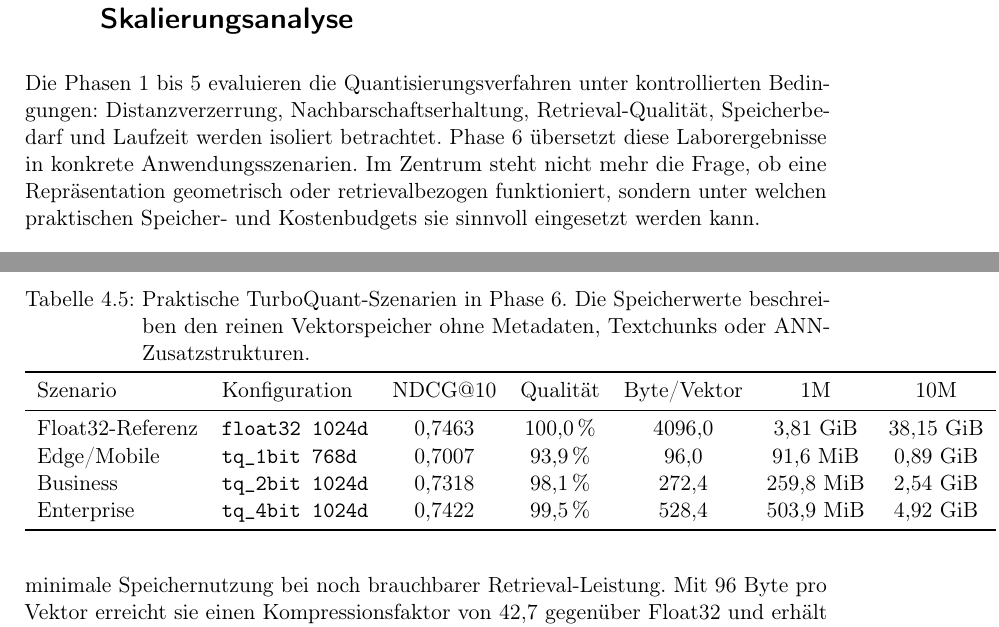
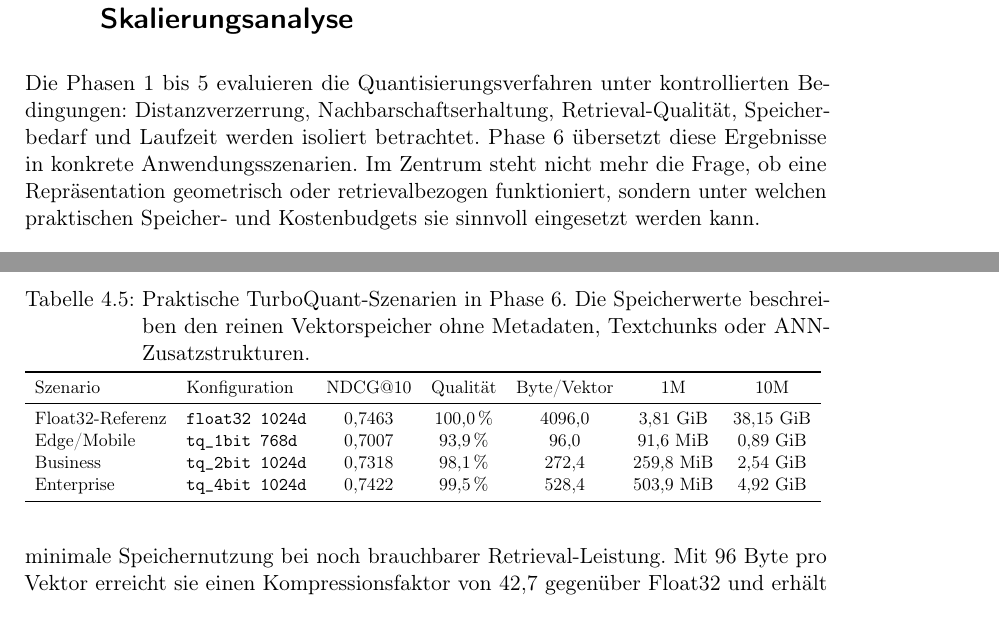
Before and after one commit to NilsMorczinietz/BitEmbDoc, a LaTeX document (BitEmbeddings.tex, which reads content/chapErgebnisse.tex, content/chapMethodik.tex): two parts of pages 39 and 59 of 69, joined at a grey line, cut so that both start at the same text. Compiled offline with pdfLaTeX.

Commit message:
docs: resized table to fit text block

```diff
--- a/content/chapErgebnisse.tex
+++ b/content/chapErgebnisse.tex
@@ -364,6 +364,7 @@ Die relative Qualität bezieht sich auf NDCG@10 auf SciFact im Vergleich zur Flo
   \centering
   \caption{Praktische TurboQuant-Szenarien in Phase~6. Die Speicherwerte beschreiben den reinen Vektorspeicher ohne Metadaten, Textchunks oder ANN-Zusatzstrukturen.}
   \label{tab:phase6_scenarios}
+  \resizebox{\textwidth}{!}{%
   \begin{tabular}{llccccc}
     \toprule
     Szenario & Konfiguration & NDCG@10 & Qualität & Byte/Vektor & 1M & 10M \\
--- a/content/chapMethodik.tex
+++ b/content/chapMethodik.tex
@@ -467,7 +467,7 @@ Diese Metriken dienen nicht als Ersatz für NDCG@10, sondern als zusätzliche En
 \label{sec:methodik_phase6}
 %
 Die Phasen~1 bis~5 evaluieren die Quantisierungsverfahren unter kontrollierten Bedingungen: Distanzverzerrung, Nachbarschaftserhaltung, Retrieval-Qualität, Speicherbedarf und Laufzeit werden isoliert betrachtet.
-Phase~6 übersetzt diese Laborergebnisse in konkrete Anwendungsszenarien.
+Phase~6 übersetzt diese Ergebnisse in konkrete Anwendungsszenarien.
 Im Zentrum steht nicht mehr die Frage, ob eine Repräsentation geometrisch oder retrievalbezogen funktioniert, sondern unter welchen praktischen Speicher- und Kostenbudgets sie sinnvoll eingesetzt werden kann.
 %
 \subsection{Ziel und Abgrenzung}
```
Also changed, not shown: content/chapErgebnisse.tex (1 more changed lines).
